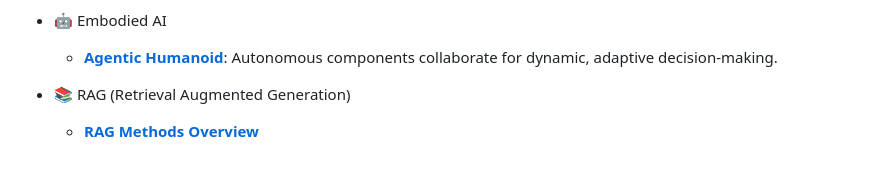
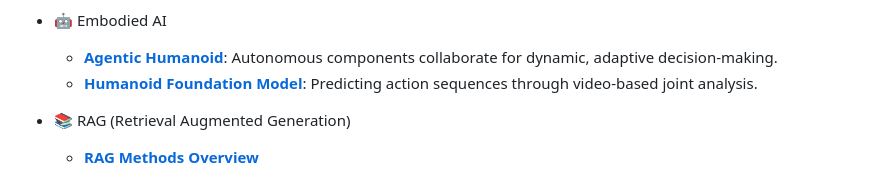
Before and after one commit to SJ9VRF/SJ9VRF, a Markdown page: README.md, the part around the change. Rendered like a GitHub page.

```diff
--- a/README.md
+++ b/README.md
@@ -41,6 +41,7 @@
 
 - 🤖 Embodied AI
   - **[Agentic Humanoid](https://github.com/SJ9VRF/Agentic-Humanoids)**: Autonomous components collaborate for dynamic, adaptive decision-making.
+  - **[Humanoid Foundation Model](https://github.com/SJ9VRF/Humanoid-Foundation-Model)**: Predicting action sequences through video-based joint analysis.
 
 - 📚 RAG (Retrieval Augmented Generation)
   - **[RAG Methods Overview](https://github.com/SJ9VRF/Retrieval-Augmented-Methods)**
```
